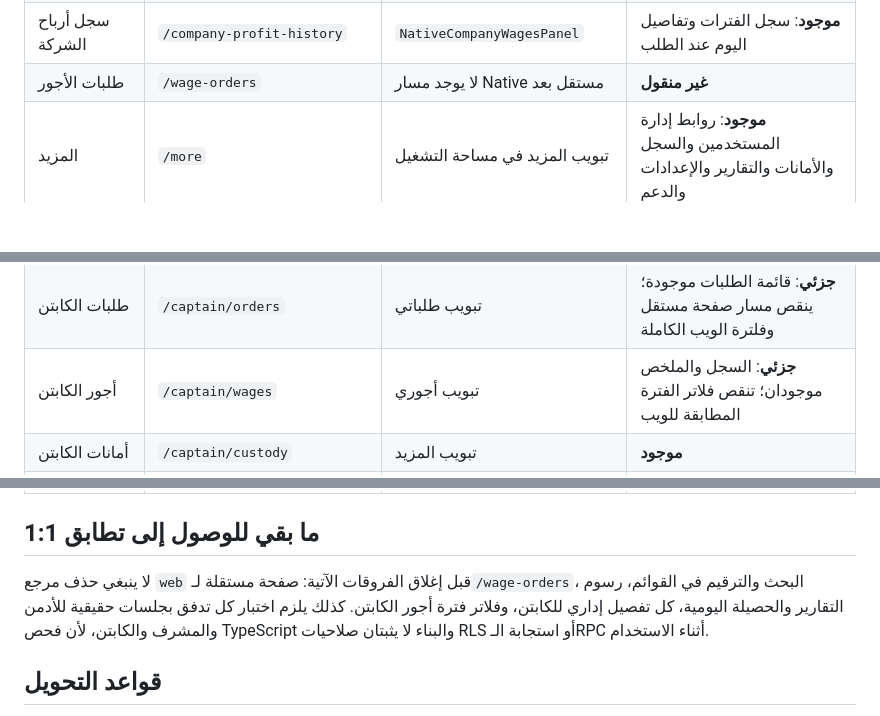
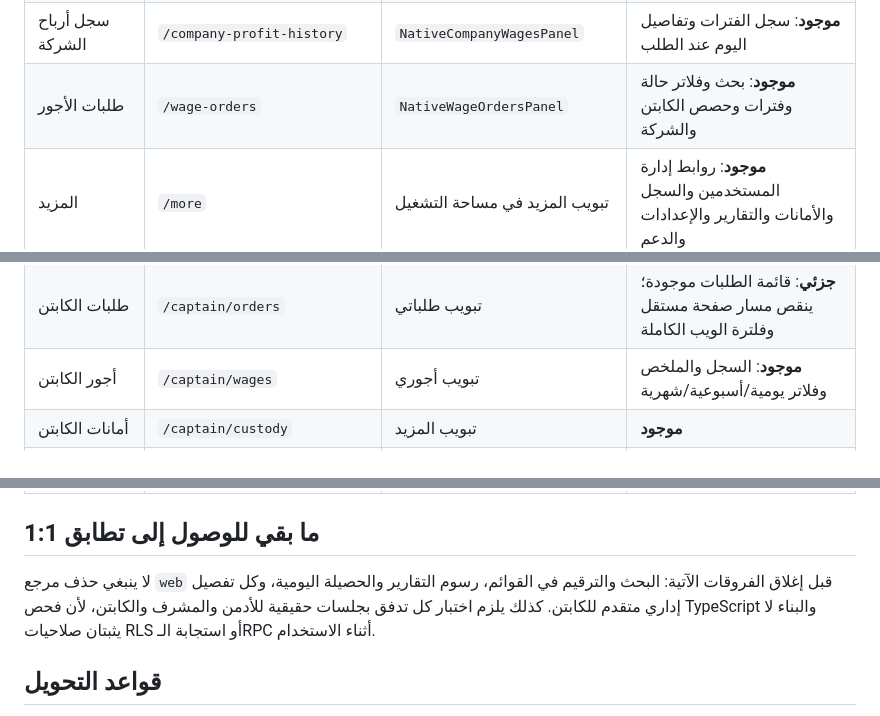
Before and after one commit to eliasajeep1966-gif/delivery-tartous, a Markdown page: MOBILE_PARITY_MANIFEST.md, 3 parts joined by grey strips. GitHub-like rendering; blank space fills up the shorter version.

Commit message:
docs(native): update parity checklist

```diff
--- a/MOBILE_PARITY_MANIFEST.md
+++ b/MOBILE_PARITY_MANIFEST.md
@@ -15,7 +15,7 @@
 | أجور الكباتن | `/wages` | `NativeWagesPanel` | **موجود**: فترات يومية/أسبوعية/شهرية، ملخصات ودفعات جزئية |
 | أجور الشركة | `/company-wages` | `NativeCompanyWagesPanel` | **جزئي**: فترات وتفاصيل يومية موجودة؛ ينقص تفصيل الكابتن داخل واجهة الشركة |
 | سجل أرباح الشركة | `/company-profit-history` | `NativeCompanyWagesPanel` | **موجود**: سجل الفترات وتفاصيل اليوم عند الطلب |
-| طلبات الأجور | `/wage-orders` | لا يوجد مسار Native مستقل بعد | **غير منقول** |
+| طلبات الأجور | `/wage-orders` | `NativeWageOrdersPanel` | **موجود**: بحث وفلاتر حالة وفترات وحصص الكابتن والشركة |
 | المزيد | `/more` | تبويب المزيد في مساحة التشغيل | **موجود**: روابط إدارة المستخدمين والسجل والأمانات والتقارير والإعدادات والدعم |
 | الأمانات | `/custody` | `NativeCustodyPanel` | **موجود**: إضافة وإرجاع وعرض أمانات الكباتن |
 | التقارير | `/reports` | `NativeReportsPanel` | **جزئي**: تقرير شهري وأجور الكباتن موجود؛ تنقص الرسوم البيانية والحصيلة اليومية المفصلة |
@@ -24,7 +24,7 @@
 | تصحيحات الأدمن | `/admin/corrections` | `NativeInfoPanel` | **موجود**: يوضح أنها واجهة تحضيرية ولا ينفذ تعديلات خلفية غير معتمدة |
 | الرئيسية للكابتن | `/captain` | `src/app/captain.tsx` | **موجود**: التوفر والطلب الحالي ومراحل التشغيل والطلب الكاذب |
 | طلبات الكابتن | `/captain/orders` | تبويب طلباتي | **جزئي**: قائمة الطلبات موجودة؛ ينقص مسار صفحة مستقل وفلترة الويب الكاملة |
-| أجور الكابتن | `/captain/wages` | تبويب أجوري | **جزئي**: السجل والملخص موجودان؛ تنقص فلاتر الفترة المطابقة للويب |
+| أجور الكابتن | `/captain/wages` | تبويب أجوري | **موجود**: السجل والملخص وفلاتر يومية/أسبوعية/شهرية |
 | أمانات الكابتن | `/captain/custody` | تبويب المزيد | **موجود** |
 | إعدادات الكابتن | `/captain/settings` | `NativeInfoPanel` من تبويب المزيد | **موجود**: يعكس كونها واجهة تحضيرية في الويب؛ لا توجد عملية خلفية معتمدة للتعديل |
 | مساعدة الكابتن | `/captain/help` | `NativeInfoPanel` من تبويب المزيد | **موجود** |
@@ -32,7 +32,7 @@
 
 ## ما بقي للوصول إلى تطابق 1:1
 
-لا ينبغي حذف مرجع `web` قبل إغلاق الفروقات الآتية: صفحة مستقلة لـ`/wage-orders`، البحث والترقيم في القوائم، رسوم التقارير والحصيلة اليومية، كل تفصيل إداري للكابتن، وفلاتر فترة أجور الكابتن. كذلك يلزم اختبار كل تدفق بجلسات حقيقية للأدمن والمشرف والكابتن، لأن فحص TypeScript والبناء لا يثبتان صلاحيات RLS أو استجابة الـRPC أثناء الاستخدام.
+لا ينبغي حذف مرجع `web` قبل إغلاق الفروقات الآتية: البحث والترقيم في القوائم، رسوم التقارير والحصيلة اليومية، وكل تفصيل إداري متقدم للكابتن. كذلك يلزم اختبار كل تدفق بجلسات حقيقية للأدمن والمشرف والكابتن، لأن فحص TypeScript والبناء لا يثبتان صلاحيات RLS أو استجابة الـRPC أثناء الاستخدام.
 
 ## قواعد التحويل
 
```
